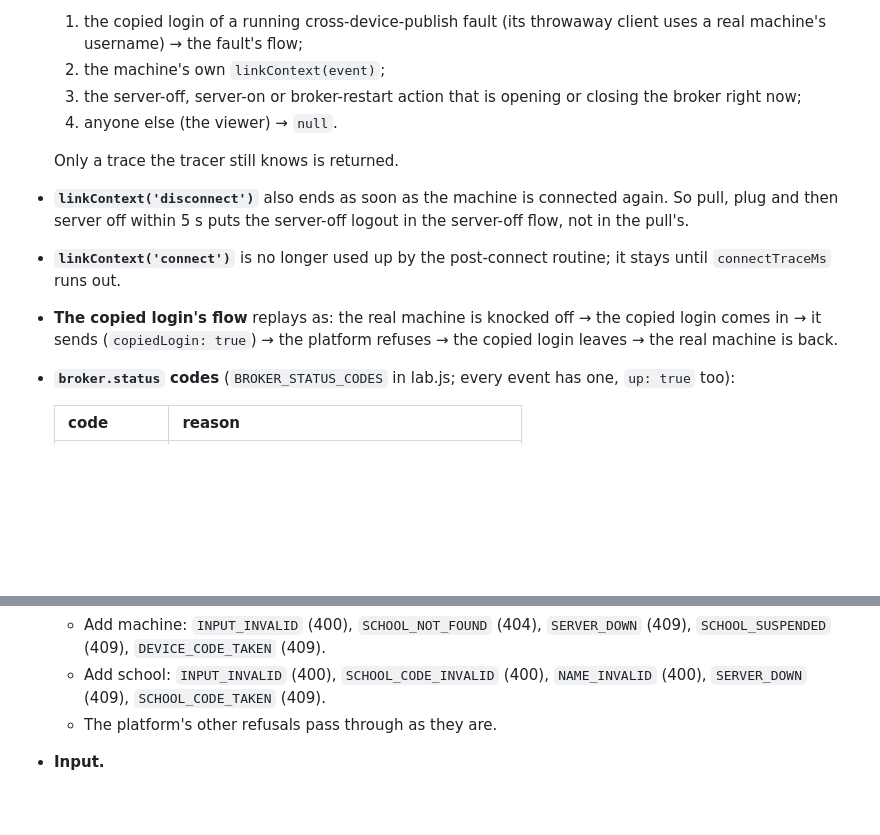
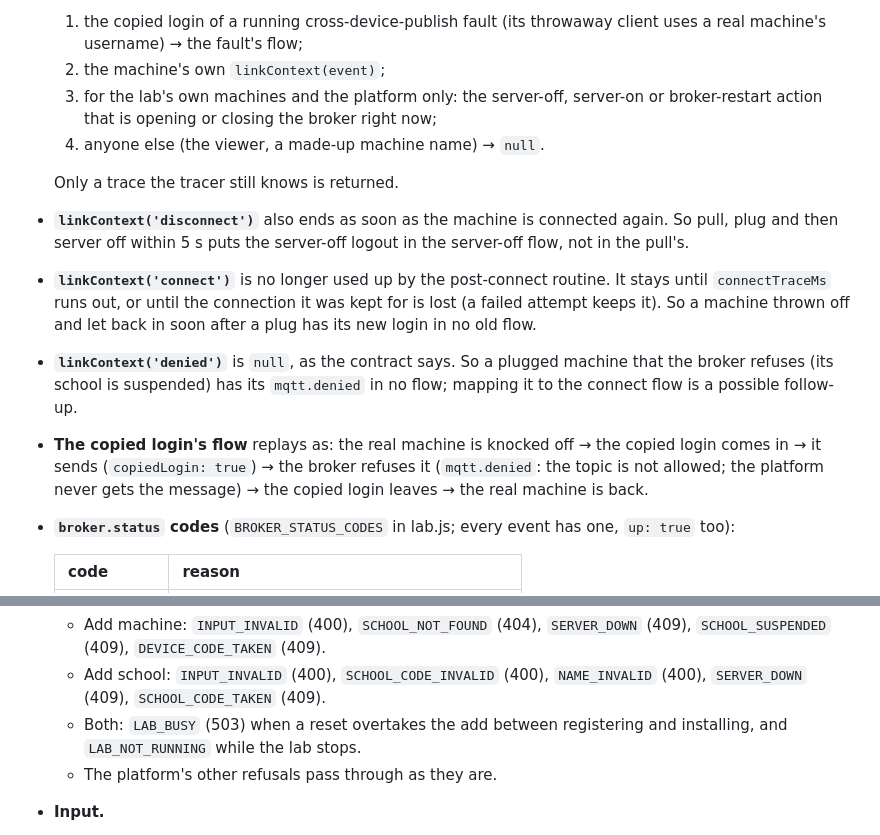
Before and after one commit to Rogerkkong/OneCard-demo, a Markdown page: docs/DESIGN.md, 2 parts joined by grey strips. GitHub-like rendering; blank space fills up the shorter version.

Commit message:
Server review fixes, and design notes to match
The server review found four problems, fixed with a test each (in the
previous commit):
- a login after a kick could land in an old plug or restart flow;
- a cross-device fault aimed at a very long made-up machine code gave a
  500 (its subject text is now cut to length);
- an add overtaken by a reset gave a 500; it now answers LAB_BUSY;
- a refused login under a made-up machine name joined a server action's
  flow; only the lab's own machines get that fallback.

This commit corrects the design notes: the broker, not the platform,
refuses the copied login's message.

Co-Authored-By: Claude Opus 5.5 <noreply@anthropic.com>
Claude-Session: https://claude.ai/code/session_01SryQmCSZ2UpY9FnhBRvGFB

```diff
--- a/docs/DESIGN.md
+++ b/docs/DESIGN.md
@@ -975,16 +975,21 @@ Console, at `onecard>` and `server#`:
   1. the copied login of a running cross-device-publish fault (its throwaway client uses a real machine's
      username) → the fault's flow;
   2. the machine's own `linkContext(event)`;
-  3. the server-off, server-on or broker-restart action that is opening or closing the broker right now;
-  4. anyone else (the viewer) → `null`.
+  3. for the lab's own machines and the platform only: the server-off, server-on or broker-restart action that is
+     opening or closing the broker right now;
+  4. anyone else (the viewer, a made-up machine name) → `null`.
 
   Only a trace the tracer still knows is returned.
 - **`linkContext('disconnect')`** also ends as soon as the machine is connected again. So pull, plug and then
   server off within 5 s puts the server-off logout in the server-off flow, not in the pull's.
-- **`linkContext('connect')`** is no longer used up by the post-connect routine; it stays until `connectTraceMs`
-  runs out.
+- **`linkContext('connect')`** is no longer used up by the post-connect routine. It stays until `connectTraceMs`
+  runs out, or until the connection it was kept for is lost (a failed attempt keeps it). So a machine thrown off
+  and let back in soon after a plug has its new login in no old flow.
+- **`linkContext('denied')`** is `null`, as the contract says. So a plugged machine that the broker refuses (its
+  school is suspended) has its `mqtt.denied` in no flow; mapping it to the connect flow is a possible follow-up.
 - **The copied login's flow** replays as: the real machine is knocked off → the copied login comes in → it sends
-  (`copiedLogin: true`) → the platform refuses → the copied login leaves → the real machine is back.
+  (`copiedLogin: true`) → the broker refuses it (`mqtt.denied`: the topic is not allowed; the platform never gets
+  the message) → the copied login leaves → the real machine is back.
 - **`broker.status` codes** (`BROKER_STATUS_CODES` in lab.js; every event has one, `up: true` too):
 
   | code | reason |
@@ -1060,6 +1065,8 @@ The page (`web/lab/`):
     `DEVICE_CODE_TAKEN` (409).
   - Add school: `INPUT_INVALID` (400), `SCHOOL_CODE_INVALID` (400), `NAME_INVALID` (400), `SERVER_DOWN` (409),
     `SCHOOL_CODE_TAKEN` (409).
+  - Both: `LAB_BUSY` (503) when a reset overtakes the add between registering and installing, and
+    `LAB_NOT_RUNNING` while the lab stops.
   - The platform's other refusals pass through as they are.
 - **Input.**
   - `type` and `code` are accepted in any case; add-school lower-cases its code.
```
